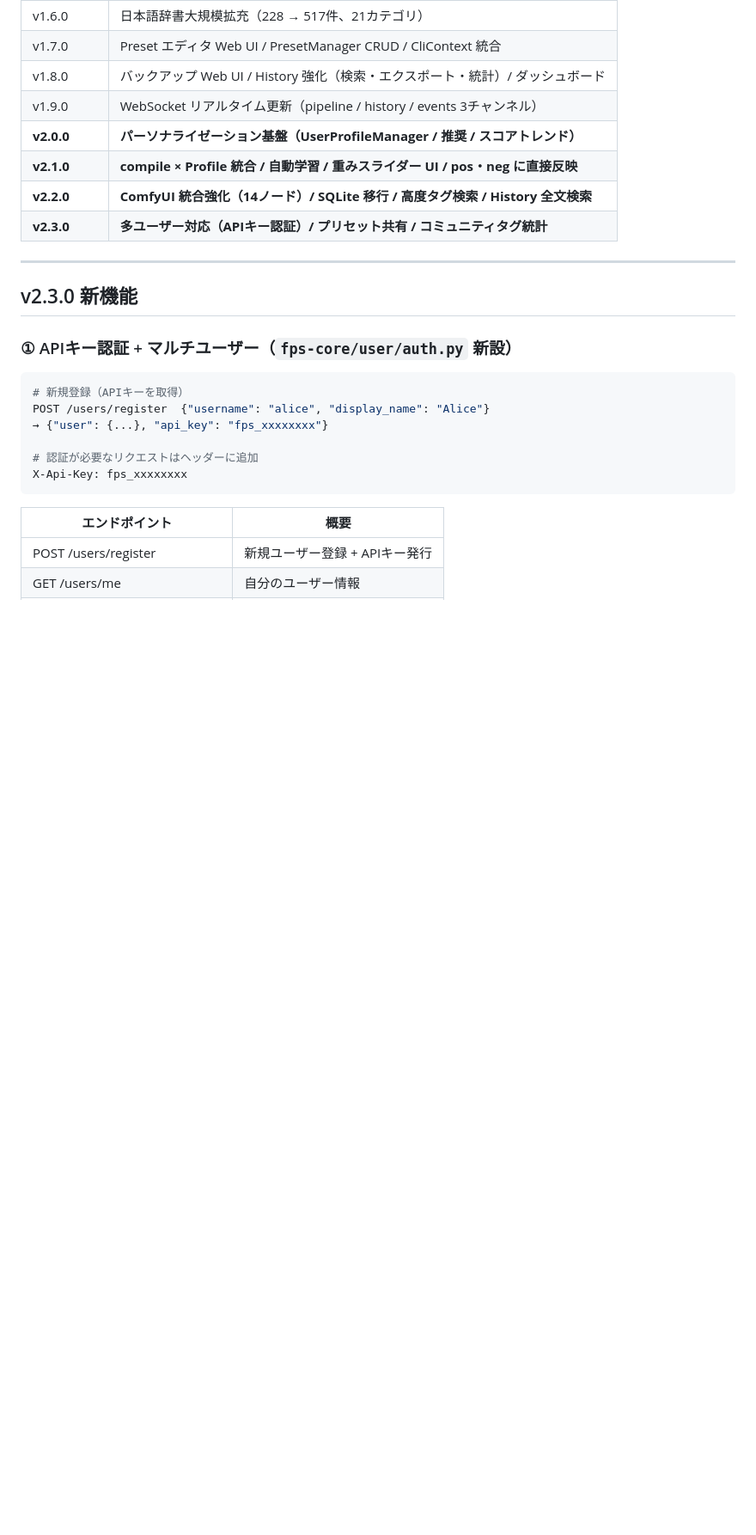
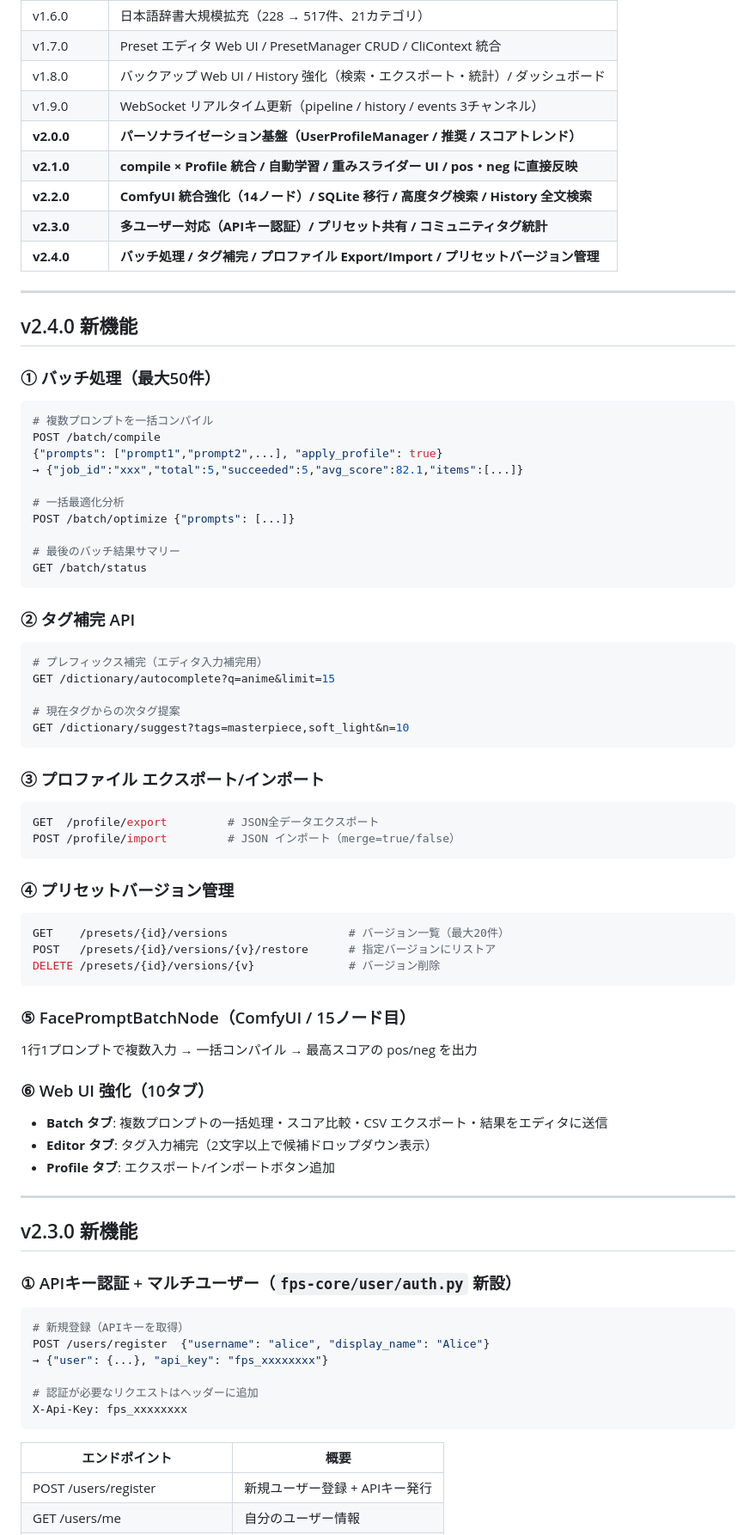
Before and after one commit to glasssoundforest-lab/Face-Prompt-Studio, a Markdown page: README.md, the part around one of its changes. Shown at 86% size. Rendered like a GitHub page; blank space fills up the shorter version.

Commit message:
docs(v2.4): README を v2.4.0 に更新（バッチ/補完/Export/バージョン管理）

````diff
--- a/README.md
+++ b/README.md
@@ -57,6 +57,61 @@ Face Prompt Studio（FPS）は Stable Diffusion / ComfyUI 向けの顔プロン
 | **v2.1.0** | **compile × Profile 統合 / 自動学習 / 重みスライダー UI / pos・neg に直接反映** |
 | **v2.2.0** | **ComfyUI 統合強化（14ノード）/ SQLite 移行 / 高度タグ検索 / History 全文検索** |
 | **v2.3.0** | **多ユーザー対応（APIキー認証）/ プリセット共有 / コミュニティタグ統計** |
+| **v2.4.0** | **バッチ処理 / タグ補完 / プロファイル Export/Import / プリセットバージョン管理** |
+
+---
+
+## v2.4.0 新機能
+
+### ① バッチ処理（最大50件）
+
+```bash
+# 複数プロンプトを一括コンパイル
+POST /batch/compile
+{"prompts": ["prompt1","prompt2",...], "apply_profile": true}
+→ {"job_id":"xxx","total":5,"succeeded":5,"avg_score":82.1,"items":[...]}
+
+# 一括最適化分析
+POST /batch/optimize {"prompts": [...]}
+
+# 最後のバッチ結果サマリー
+GET /batch/status
+```
+
+### ② タグ補完 API
+
+```bash
+# プレフィックス補完（エディタ入力補完用）
+GET /dictionary/autocomplete?q=anime&limit=15
+
+# 現在タグからの次タグ提案
+GET /dictionary/suggest?tags=masterpiece,soft_light&n=10
+```
+
+### ③ プロファイル エクスポート/インポート
+
+```bash
+GET  /profile/export         # JSON全データエクスポート
+POST /profile/import         # JSON インポート（merge=true/false）
+```
+
+### ④ プリセットバージョン管理
+
+```bash
+GET    /presets/{id}/versions                  # バージョン一覧（最大20件）
+POST   /presets/{id}/versions/{v}/restore      # 指定バージョンにリストア
+DELETE /presets/{id}/versions/{v}              # バージョン削除
+```
+
+### ⑤ FacePromptBatchNode（ComfyUI / 15ノード目）
+
+1行1プロンプトで複数入力 → 一括コンパイル → 最高スコアの pos/neg を出力
+
+### ⑥ Web UI 強化（10タブ）
+
+- **Batch タブ**: 複数プロンプトの一括処理・スコア比較・CSV エクスポート・結果をエディタに送信
+- **Editor タブ**: タグ入力補完（2文字以上で候補ドロップダウン表示）
+- **Profile タブ**: エクスポート/インポートボタン追加
 
 ---
 
````
Also changed, not shown: other parts of README.md (+4 -4 lines).
